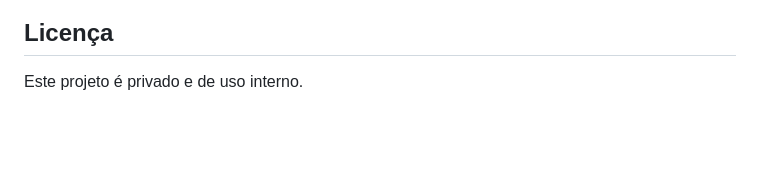
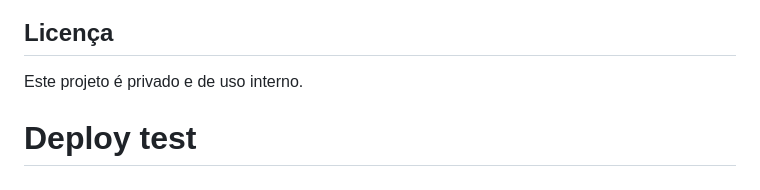
Before and after one commit to luizfosc/dne-digital-student-id, a Markdown page: README.md, the part around the change. Drawn GitHub-style; blank space fills up the shorter version.

Commit message:
test: trigger Netlify deploy

```diff
--- a/README.md
+++ b/README.md
@@ -120,3 +120,4 @@ Para mais detalhes, veja [SUPABASE_SETUP.md](./SUPABASE_SETUP.md).
 ## Licença
 
 Este projeto é privado e de uso interno.
+# Deploy test
```
